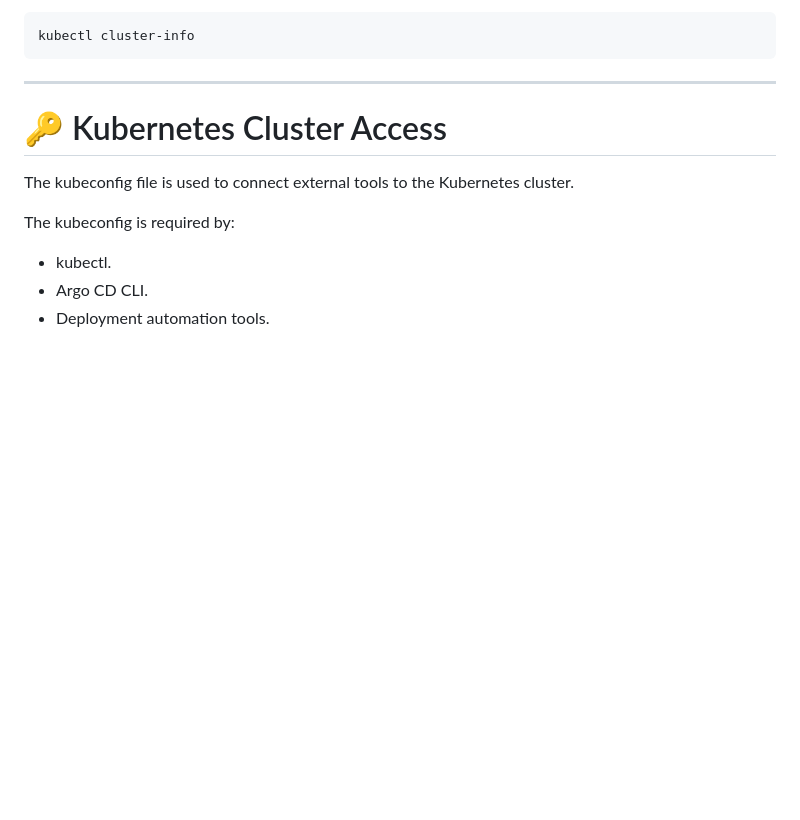
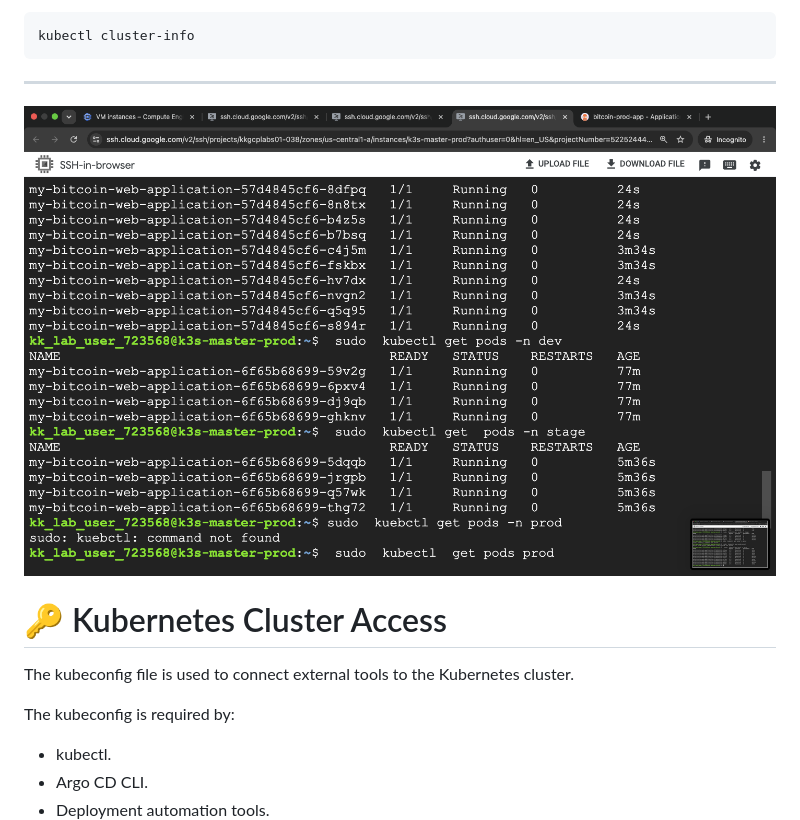
Before and after one commit to smogalloyubio/Gcp-kS3-Gitops-Pipeline, a Markdown page: README.md, the part around the change. Drawn GitHub-style; blank space fills up the shorter version.

Commit message:
Add Kubernetes cluster image to README
Added an image of the Kubernetes cluster to the README.

```diff
--- a/README.md
+++ b/README.md
@@ -362,6 +362,7 @@ kubectl cluster-info
 
 
 ---
+![Kubernetes Cluster](https://github.com/smogalloyubio/Gcp-kS3-Gitops-Pipeline/blob/main/Achitecturaldiagram/Screenshot%202026-07-08%20at%2011.43.09.png)
 
 # 🔑 Kubernetes Cluster Access
 
```
